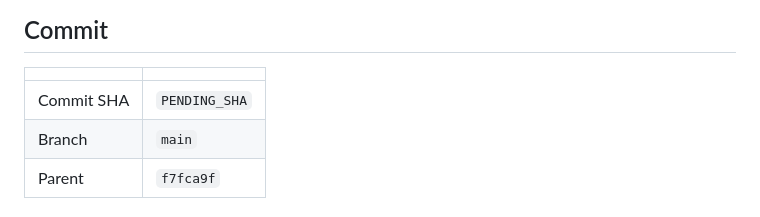
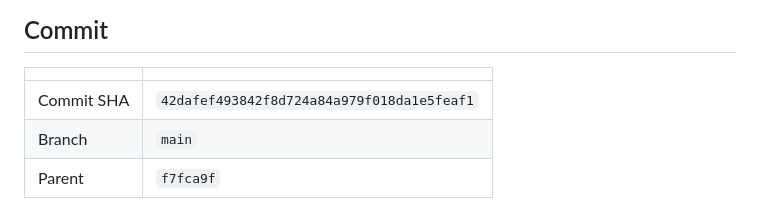
Before and after one commit to matsyeudeprosper-ui/Kinolivelines, a Markdown page: coordination/CLAUDE_REPORT.md, the part around the change. Drawn GitHub-style.

Commit message:
Record the task 004 commit SHA in the Claude report
Co-Authored-By: Claude Opus 5 <noreply@anthropic.com>

```diff
--- a/coordination/CLAUDE_REPORT.md
+++ b/coordination/CLAUDE_REPORT.md
@@ -28,7 +28,7 @@ the task asked for it — not as an argument about strategy design, which is not
 
 | | |
 |---|---|
-| Commit SHA | `PENDING_SHA` |
+| Commit SHA | `42dafef493842f8d724a84a979f018da1e5feaf1` |
 | Branch | `main` |
 | Parent | `f7fca9f` |
 
```
